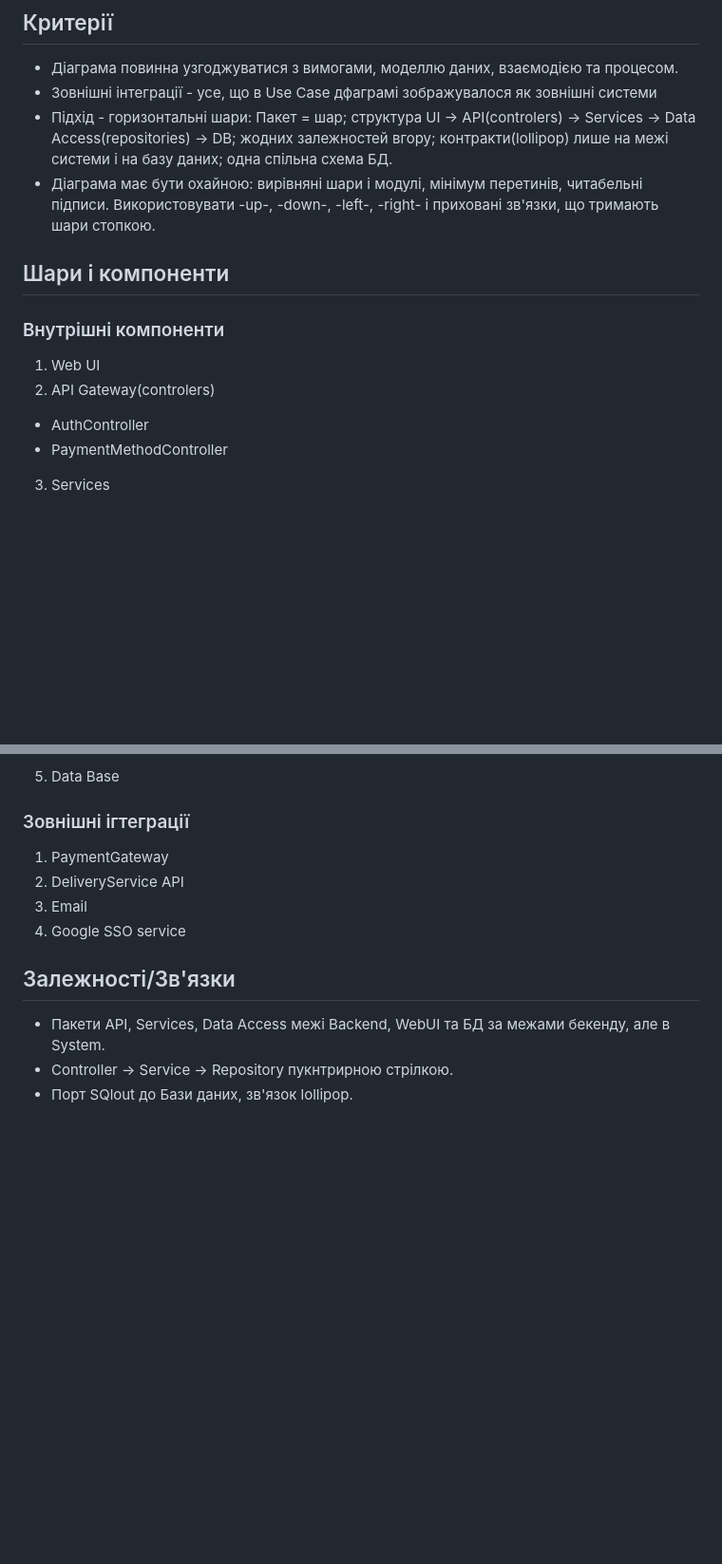
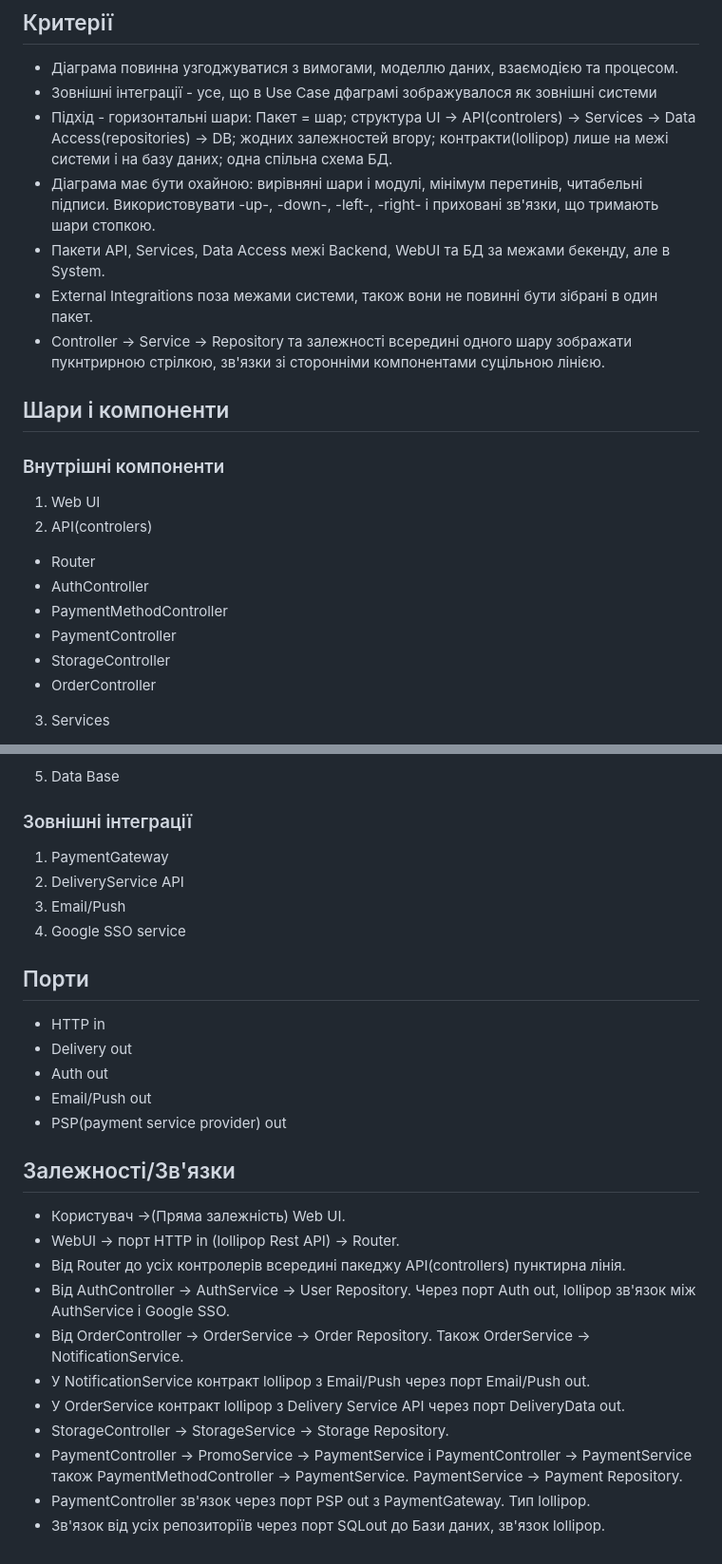
Before and after one commit to sklokcm/KPI2, a Markdown page: lab5/spec.md, 2 parts joined by grey strips. Shown at 95% size. Rendered like a GitHub page; blank space fills up the shorter version.

```diff
--- a/lab5/spec.md
+++ b/lab5/spec.md
@@ -6,13 +6,20 @@
 * Зовнішні інтеграції - усе, що в Use Case дфаграмі зображувалося як зовнішні системи
 * Підхід - горизонтальні шари: Пакет = шар; структура UI -> API(controlers) -> Services -> Data Access(repositories) -> DB; жодних залежностей вгору; контракти(lollipop) лише на межі системи і на базу даних; одна спільна схема БД.
 * Діаграма має бути охайною: вирівняні шари і модулі, мінімум перетинів, читабельні підписи. Використовувати -up-, -down-, -left-, -right- і приховані зв'язки, що тримають шари стопкою.
+* Пакети API, Services, Data Access межі Backend, WebUI та БД за межами бекенду, але в System.
+* External Integraitions поза межами системи, також вони не повинні бути зібрані в один пакет.
+* Controller -> Service -> Repository та залежності всередині одного шару зображати пукнтрирною стрілкою, зв'язки зі сторонніми компонентами суцільною лінією.
 
 ## Шари і компоненти
 ### Внутрішні компоненти
 1. Web UI
-2. API Gateway(controlers)
+2. API(controlers)
+* Router
 * AuthController
 * PaymentMethodController
+* PaymentController
+* StorageController
+* OrderController
 3. Services
 * OrderService
 * AuthService
@@ -26,12 +33,26 @@
 * OrderRepository
 * StorageRepository
 5. Data Base
-### Зовнішні ігтеграції
+### Зовнішні інтеграції
 1. PaymentGateway
 2. DeliveryService API
-3. Email
+3. Email/Push
 4. Google SSO service
+## Порти
+* HTTP in
+* Delivery out
+* Auth out
+* Email/Push out
+* PSP(payment service provider) out
 ## Залежності/Зв'язки
-* Пакети API, Services, Data Access межі Backend, WebUI та БД за межами бекенду, але в System.
-* Controller -> Service -> Repository пукнтрирною стрілкою.
-* Порт SQlout до Бази даних, зв'язок lollipop.
+* Користувач ->(Пряма залежність) Web UI.
+* WebUI -> порт HTTP in (lollipop  Rest API) -> Router.
+* Від Router до усіх контролерів всередині пакеджу API(controllers) пунктирна лінія.
+* Від AuthController -> AuthService -> User Repository. Через порт Auth out, lollipop зв'язок між AuthService і Google SSO.
+* Від OrderController -> OrderService -> Order Repository. Також OrderService -> NotificationService.
+* У NotificationService контракт lollipop з Email/Push через порт Email/Push out.
+* У OrderService контракт lollipop з Delivery Service API через порт DeliveryData out.
+* StorageController -> StorageService -> Storage Repository.
+* PaymentController -> PromoService -> PaymentService і PaymentController -> PaymentService також PaymentMethodController -> PaymentService. PaymentService -> Payment Repository.
+* PaymentController зв'язок через порт PSP out з PaymentGateway. Тип lollipop.
+* Зв'язок від усіх репозиторіїв через порт SQLout до Бази даних, зв'язок lollipop.
```
Also changed, not shown: lab5/ai/prompt2.md (added, +14 -0 lines), lab5/components.md (+136 -61 lines), lab5/image.png (added).
